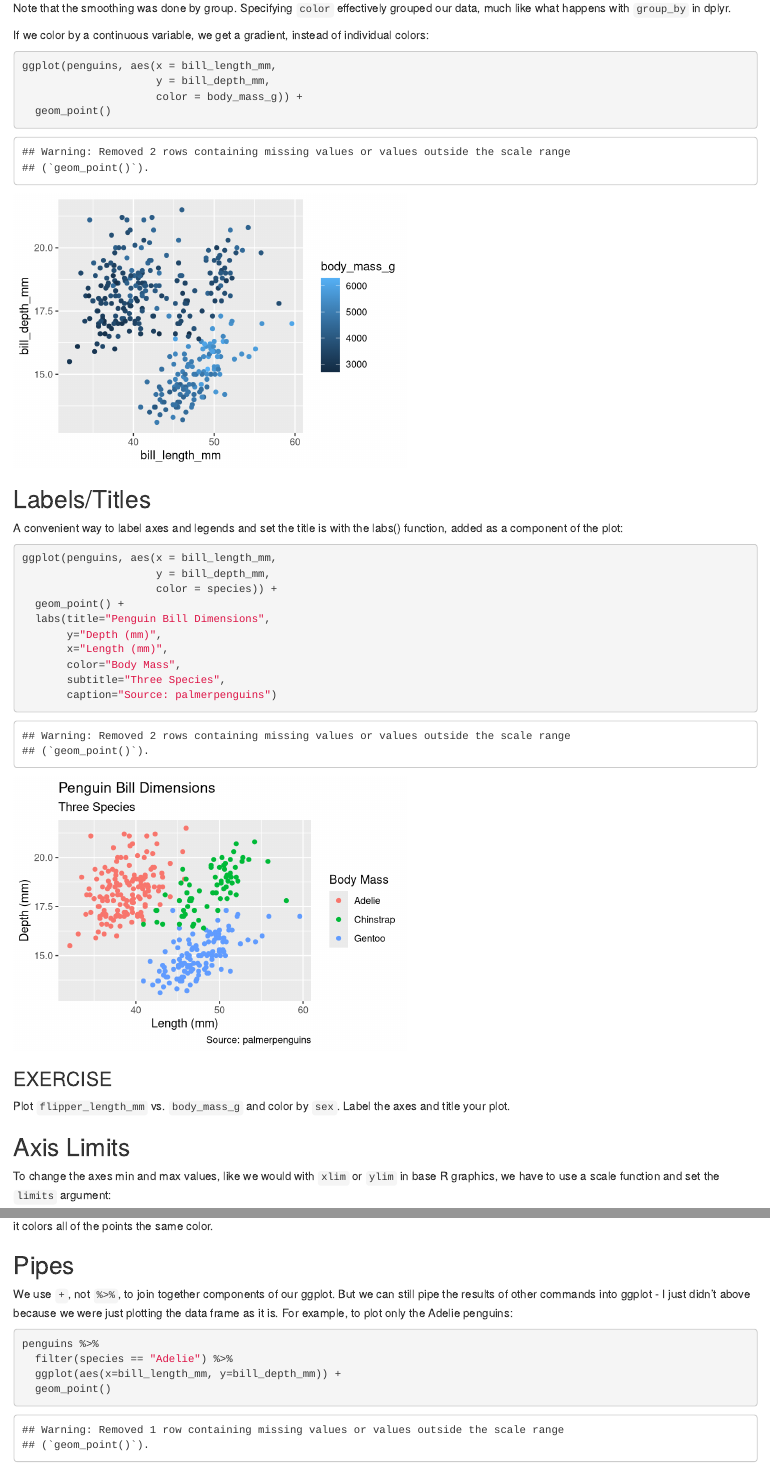
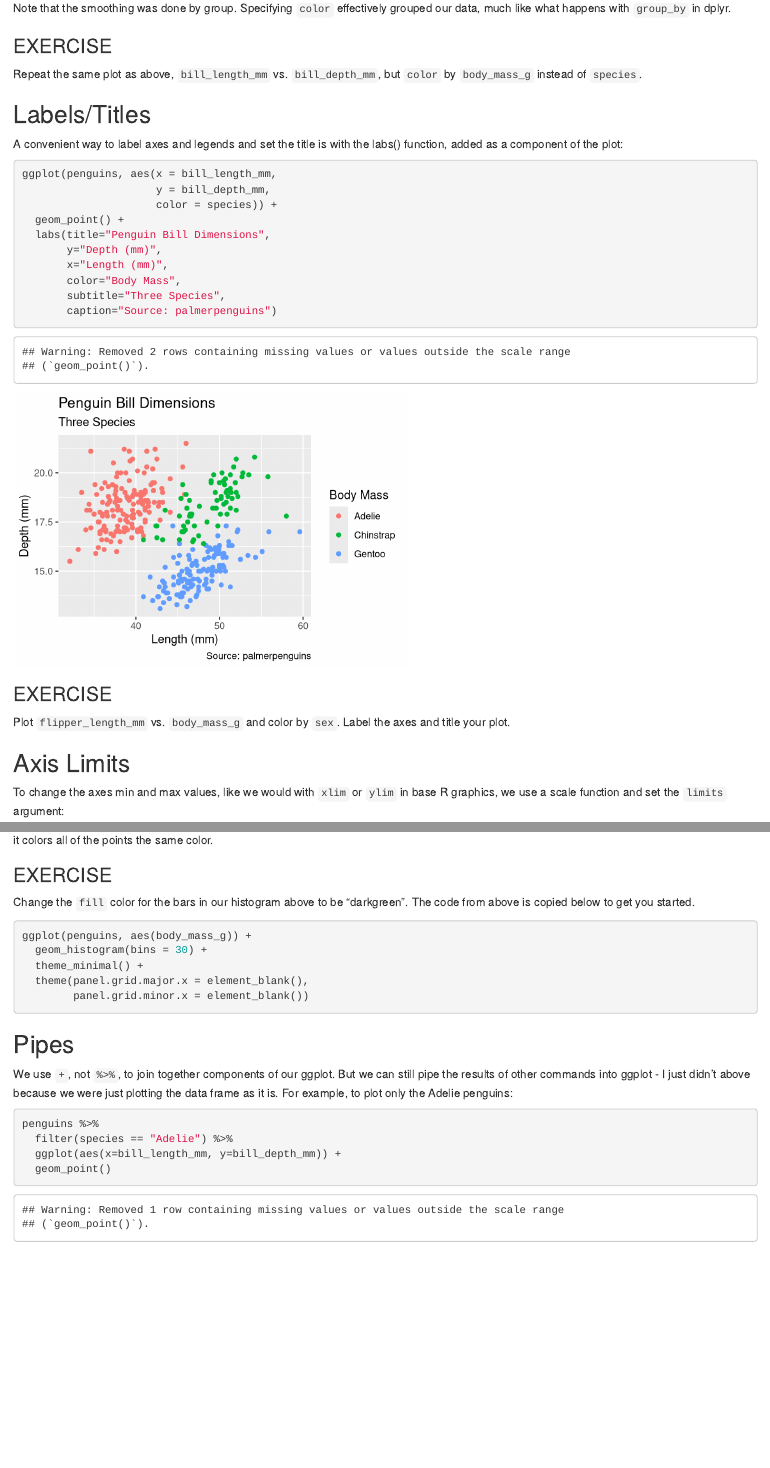
Before and after one commit to nuitrcs/r-tidyverse, an R Markdown document (ggplot2.Rmd): the page in a window 1100 px wide, from 8000 px down, and a second part further down, joined at a grey line. Rendered offline with R 4.5, knitr and Pandoc, with nearby package versions.

Commit message:
more exercises

````diff
--- a/ggplot2.Rmd
+++ b/ggplot2.Rmd
@@ -190,14 +190,15 @@ ggplot(penguins, aes(x = bill_length_mm,
 
 Note that the smoothing was done by group.  Specifying `color` effectively grouped our data, much like what happens with `group_by` in dplyr.
 
-If we color by a continuous variable, we get a gradient, instead of individual colors:
+
+### EXERCISE
+
+Repeat the same plot as above, `bill_length_mm` vs. `bill_depth_mm`, but `color` by `body_mass_g` instead of `species`.
 
 ```{r}
-ggplot(penguins, aes(x = bill_length_mm,
-                     y = bill_depth_mm,
-                     color = body_mass_g)) +
-  geom_point()
+
 ```
+
 
 
 ## Labels/Titles
@@ -229,7 +230,7 @@ Plot `flipper_length_mm` vs. `body_mass_g` and color by `sex`.  Label the axes a
 
 ## Axis Limits
 
-To change the axes min and max values, like we would with `xlim` or `ylim` in base R graphics, we have to use a scale function and set the `limits` argument:
+To change the axes min and max values, like we would with `xlim` or `ylim` in base R graphics, we use a scale function and set the `limits` argument:
 
 ```{r}
 ggplot(penguins, aes(x = bill_length_mm,
@@ -276,7 +277,7 @@ There are some built-in themes (`theme_minimal()`, `theme_bw()`, `theme_classic(
 
 ```{r}
 ggplot(penguins, aes(body_mass_g)) +
-  geom_histogram() +
+  geom_histogram(bins = 30) +
   theme_minimal()
 ```
 
@@ -284,7 +285,7 @@ For further control, use `theme` instead or in addition:
 
 ```{r}
 ggplot(penguins, aes(body_mass_g)) +
-  geom_histogram() +
+  geom_histogram(bins = 30) +
   theme_minimal() +
   theme(panel.grid.major.x = element_blank(),  # get rid of the vertical grid lines
         panel.grid.minor.x = element_blank())
@@ -301,6 +310,20 @@ ggplot(penguins, aes(x = bill_length_mm,
 ```
 
 it colors all of the points the same color.
+
+### EXERCISE
+
+Change the `fill` color for the bars in our histogram above to be "darkgreen".  The code from above is copied below to get you started.
+
+```{r, eval=FALSE}
+ggplot(penguins, aes(body_mass_g)) +
+  geom_histogram(bins = 30) +
+  theme_minimal() +
+  theme(panel.grid.major.x = element_blank(),
+        panel.grid.minor.x = element_blank())
+```
+
+
 
 ## Pipes
 
````
Also changed, not shown: html/ggplot2.html, ggplot2.Rmd (10 more changed lines).
